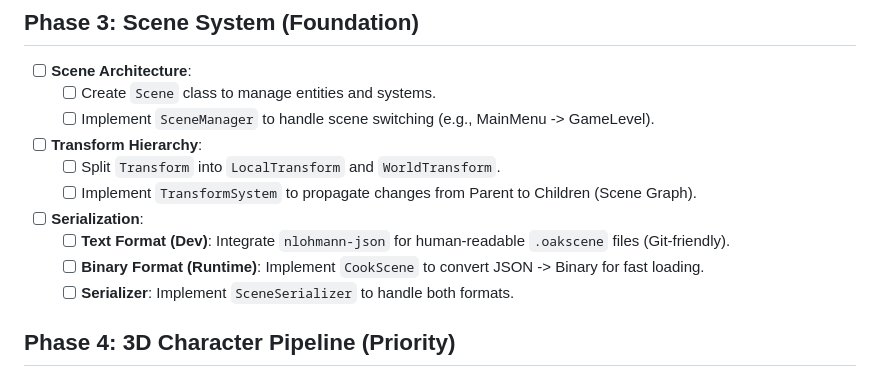
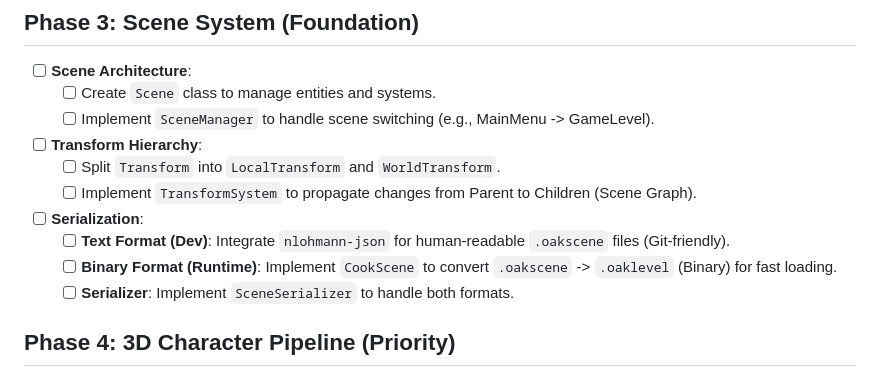
Before and after one commit to hayes87/oaken, a Markdown page: roadmap.md, the part around the change. GitHub-like rendering.

Commit message:
Update roadmap: Explicitly name .oaklevel binary format

```diff
--- a/roadmap.md
+++ b/roadmap.md
@@ -24,7 +24,7 @@
     - [ ] Implement `TransformSystem` to propagate changes from Parent to Children (Scene Graph).
 - [ ] **Serialization**:
     - [ ] **Text Format (Dev)**: Integrate `nlohmann-json` for human-readable `.oakscene` files (Git-friendly).
-    - [ ] **Binary Format (Runtime)**: Implement `CookScene` to convert JSON -> Binary for fast loading.
+    - [ ] **Binary Format (Runtime)**: Implement `CookScene` to convert `.oakscene` -> `.oaklevel` (Binary) for fast loading.
     - [ ] **Serializer**: Implement `SceneSerializer` to handle both formats.
 
 ## Phase 4: 3D Character Pipeline (Priority)
```
